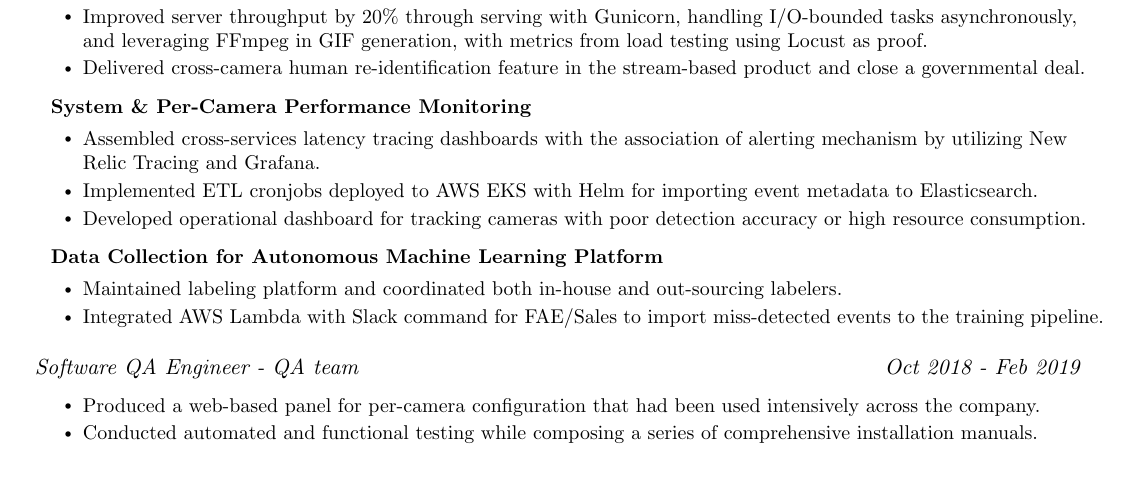
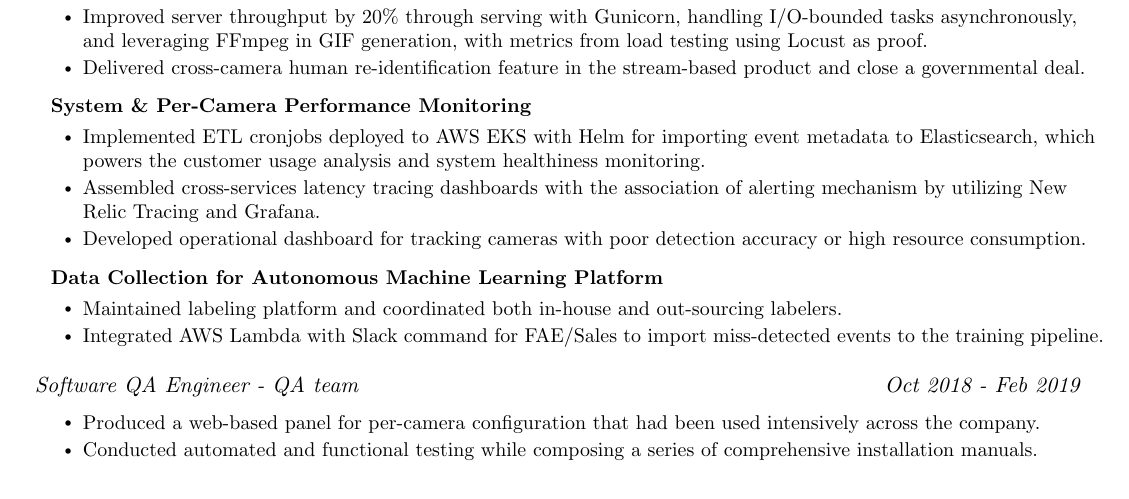
Before and after one commit to mattwang44/resume, a LaTeX document (main.tex): part of page 1 of 2, cut so that both start at the same text. Compiled offline with pdfLaTeX.

Commit message:
fix some wordings/descriptions

```diff
--- a/main.tex
+++ b/main.tex
@@ -158,8 +158,8 @@
       \resumeSubSubheading
         {\hspace{8px}System \& Per-Camera Performance Monitoring }
         \resumeItemListStart
+          \resumeItem{Implemented ETL cronjobs deployed to AWS EKS with Helm for importing event metadata to Elasticsearch, which powers the customer usage analysis and system healthiness monitoring.}
           \resumeItem{Assembled cross-services latency tracing dashboards with the association of alerting mechanism by utilizing New Relic Tracing and Grafana.}
-          \resumeItem{Implemented ETL cronjobs deployed to AWS EKS with Helm for importing event metadata to Elasticsearch.}
           \resumeItem{Developed operational dashboard for tracking cameras with poor detection accuracy or high resource consumption.}
         \resumeItemListEnd
 
```
